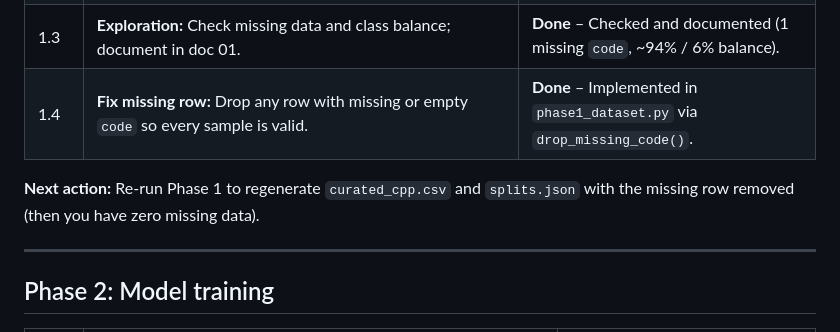
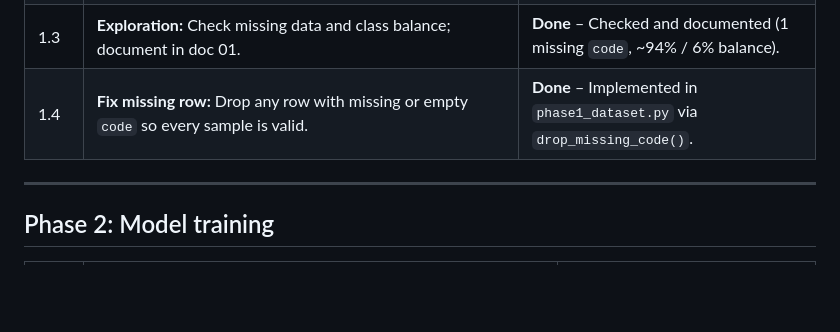
Before and after one commit to yunjin08/ml-code-eval, a Markdown page: docs/00_methodology_checklist.md, the part around the change. Drawn GitHub-style; blank space fills up the shorter version.

Commit message:
updates status

```diff
--- a/docs/00_methodology_checklist.md
+++ b/docs/00_methodology_checklist.md
@@ -13,7 +13,6 @@ Use this as your run order and checklist. Details are in [01_data_gathering_and_
 | 1.3 | **Exploration:** Check missing data and class balance; document in doc 01. | **Done** – Checked and documented (1 missing `code`, ~94% / 6% balance). |
 | 1.4 | **Fix missing row:** Drop any row with missing or empty `code` so every sample is valid. | **Done** – Implemented in `phase1_dataset.py` via `drop_missing_code()`. |
 
-**Next action:** Re-run Phase 1 to regenerate `curated_cpp.csv` and `splits.json` with the missing row removed (then you have zero missing data).
 
 ---
 
```
